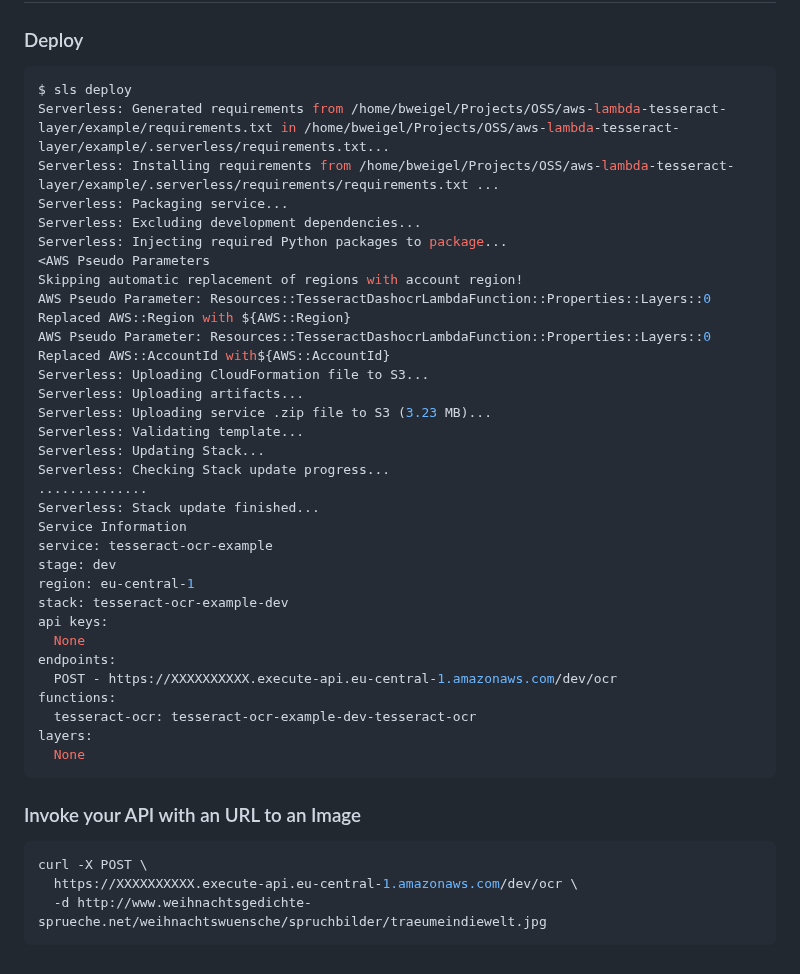
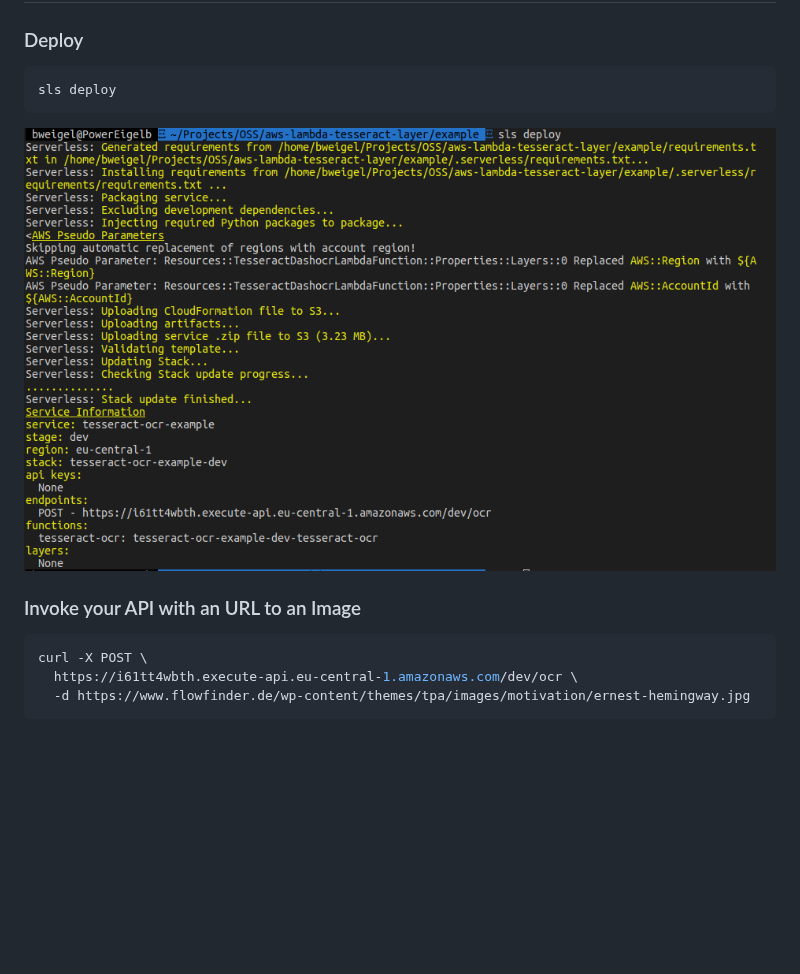
Before and after one commit to bweigel/aws-lambda-tesseract-layer, a Markdown page: example/README.md, the part around the change. Drawn GitHub-style; pictures changed too: example/deployment.png (added); blank space fills up the shorter version.

````diff
--- a/example/README.md
+++ b/example/README.md
@@ -6,43 +6,15 @@ Example: AWS Lambda with Tesseract layer
 ### Deploy
 
 ```bash
-$ sls deploy
-Serverless: Generated requirements from /home/bweigel/Projects/OSS/aws-lambda-tesseract-layer/example/requirements.txt in /home/bweigel/Projects/OSS/aws-lambda-tesseract-layer/example/.serverless/requirements.txt...
-Serverless: Installing requirements from /home/bweigel/Projects/OSS/aws-lambda-tesseract-layer/example/.serverless/requirements/requirements.txt ...
-Serverless: Packaging service...
-Serverless: Excluding development dependencies...
-Serverless: Injecting required Python packages to package...
-<AWS Pseudo Parameters
-Skipping automatic replacement of regions with account region!
-AWS Pseudo Parameter: Resources::TesseractDashocrLambdaFunction::Properties::Layers::0 Replaced AWS::Region with ${AWS::Region}
-AWS Pseudo Parameter: Resources::TesseractDashocrLambdaFunction::Properties::Layers::0 Replaced AWS::AccountId with${AWS::AccountId}
-Serverless: Uploading CloudFormation file to S3...
-Serverless: Uploading artifacts...
-Serverless: Uploading service .zip file to S3 (3.23 MB)...
-Serverless: Validating template...
-Serverless: Updating Stack...
-Serverless: Checking Stack update progress...
-..............
-Serverless: Stack update finished...
-Service Information
-service: tesseract-ocr-example
-stage: dev
-region: eu-central-1
-stack: tesseract-ocr-example-dev
-api keys:
-  None
-endpoints:
-  POST - https://XXXXXXXXXX.execute-api.eu-central-1.amazonaws.com/dev/ocr
-functions:
-  tesseract-ocr: tesseract-ocr-example-dev-tesseract-ocr
-layers:
-  None
+sls deploy
 ```
+
+![Deployment](./deployment.png)
 
 ### Invoke your API with an URL to an Image
 
 ```bash
 curl -X POST \
-  https://XXXXXXXXXX.execute-api.eu-central-1.amazonaws.com/dev/ocr \
-  -d http://www.weihnachtsgedichte-sprueche.net/weihnachtswuensche/spruchbilder/traeumeindiewelt.jpg
+  https://i61tt4wbth.execute-api.eu-central-1.amazonaws.com/dev/ocr \
+  -d https://www.flowfinder.de/wp-content/themes/tpa/images/motivation/ernest-hemingway.jpg
 ```
````
